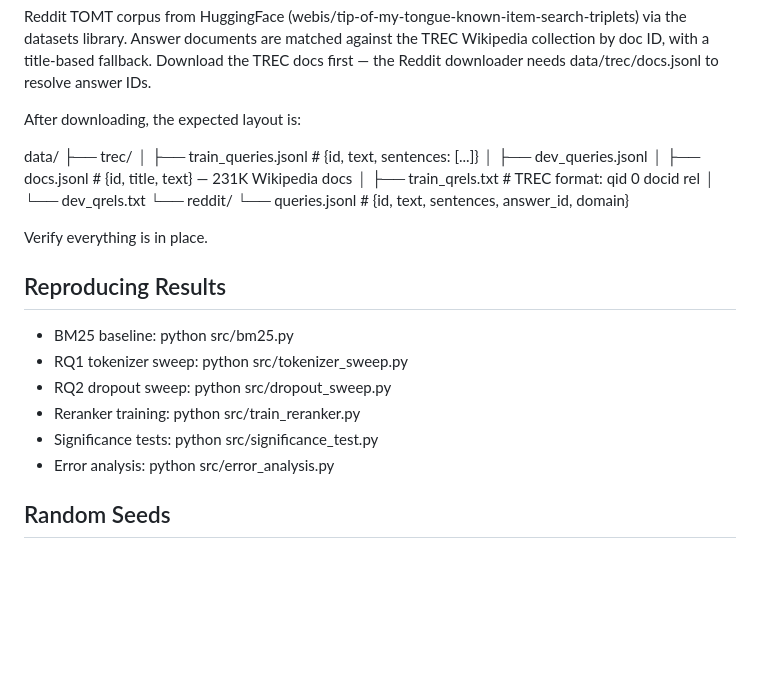
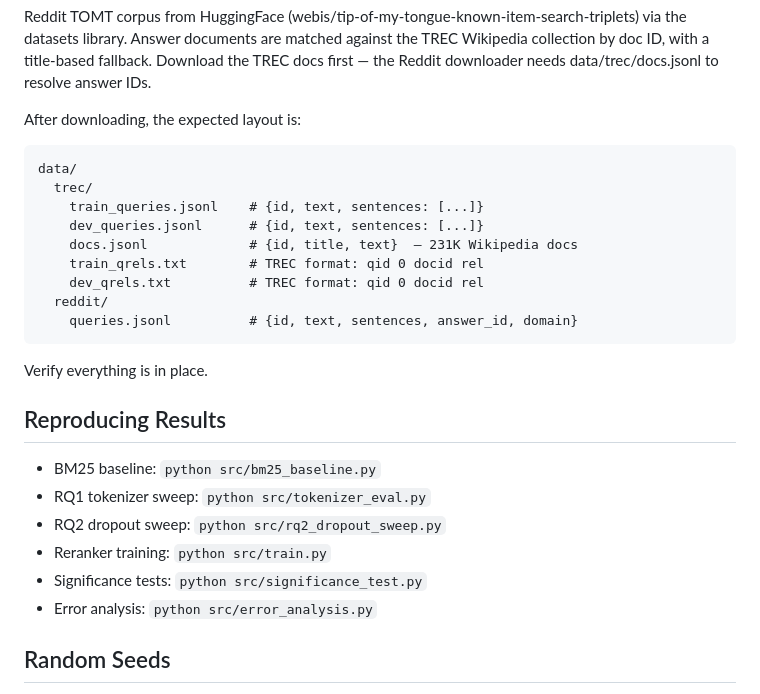
Before and after one commit to atg93/project_584, a Markdown page: README.md, the part around the change. Rendered like a GitHub page; blank space fills up the shorter version.

````diff
--- a/README.md
+++ b/README.md
@@ -35,27 +35,29 @@ Reddit downloader needs data/trec/docs.jsonl to resolve answer IDs.
 
 After downloading, the expected layout is:
 
+```
 data/
-├── trec/
-│   ├── train_queries.jsonl   # {id, text, sentences: [...]}
-│   ├── dev_queries.jsonl
-│   ├── docs.jsonl            # {id, title, text}  — 231K Wikipedia docs
-│   ├── train_qrels.txt       # TREC format: qid 0 docid rel
-│   └── dev_qrels.txt
-└── reddit/
-    └── queries.jsonl         # {id, text, sentences, answer_id, domain}
+  trec/
+    train_queries.jsonl    # {id, text, sentences: [...]}
+    dev_queries.jsonl      # {id, text, sentences: [...]}
+    docs.jsonl             # {id, title, text}  — 231K Wikipedia docs
+    train_qrels.txt        # TREC format: qid 0 docid rel
+    dev_qrels.txt          # TREC format: qid 0 docid rel
+  reddit/
+    queries.jsonl          # {id, text, sentences, answer_id, domain}
+```
 
 Verify everything is in place.
 
 
 
 ## Reproducing Results
-- BM25 baseline:        python src/bm25.py
-- RQ1 tokenizer sweep:  python src/tokenizer_sweep.py
-- RQ2 dropout sweep:    python src/dropout_sweep.py
-- Reranker training:    python src/train_reranker.py
-- Significance tests:   python src/significance_test.py
-- Error analysis:       python src/error_analysis.py
+- BM25 baseline:        `python src/bm25_baseline.py`
+- RQ1 tokenizer sweep:  `python src/tokenizer_eval.py`
+- RQ2 dropout sweep:    `python src/rq2_dropout_sweep.py`
+- Reranker training:    `python src/train.py`
+- Significance tests:   `python src/significance_test.py`
+- Error analysis:       `python src/error_analysis.py`
 
 ## Random Seeds
 All scripts set torch.manual_seed(42), np.random.seed(42), and FAISS
````
